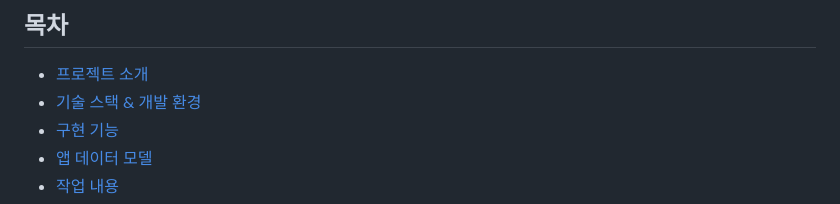
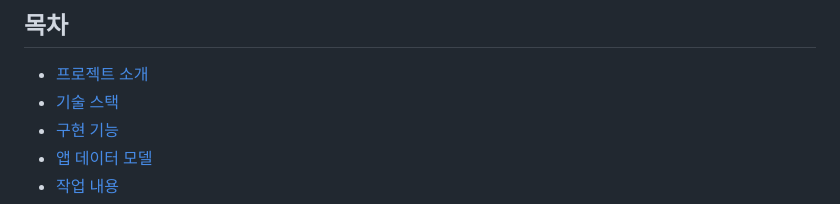
Before and after one commit to choiwanmin/web_scraper2_review, a Markdown page: README.md, the part around the change. Rendered like a GitHub page.

```diff
--- a/README.md
+++ b/README.md
@@ -3,7 +3,7 @@
 
 ## 목차
 * [프로젝트 소개](#프로젝트-소개)
-* [기술 스택 & 개발 환경](#기술-스택--개발-환경)
+* [기술 스택](#기술-스택)
 * [구현 기능](#구현-기능)
 * [앱 데이터 모델](#앱-데이터-모델)
 * [작업 내용](#작업-내용)
```
